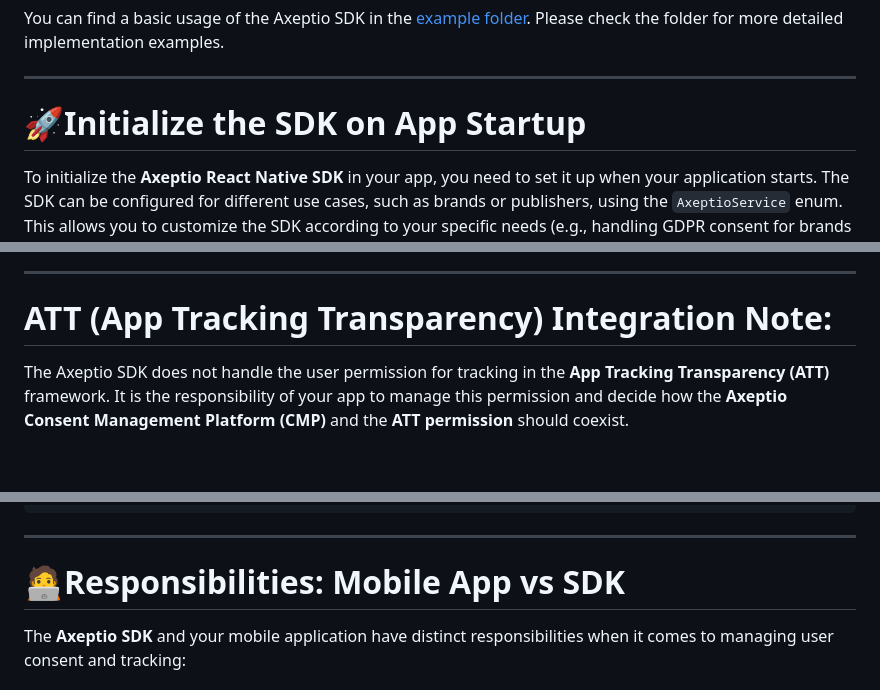
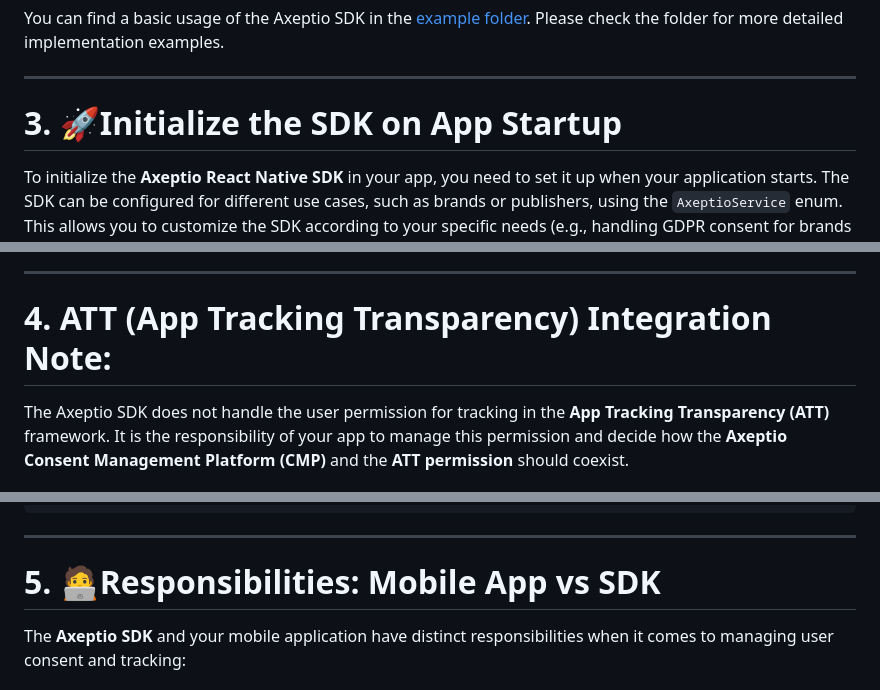
Before and after one commit to Eleonora-iannone/Axeptio-React-Native-SDK, a Markdown page: README.md, 3 parts joined by grey strips. Rendered like a GitHub page; blank space fills up the shorter version.

````diff
--- a/README.md
+++ b/README.md
@@ -70,7 +70,7 @@ npx pod-install
 ```
 You can find a basic usage of the Axeptio SDK in the [example folder](https://github.com/axeptio/react-native-sdk/tree/master/example). Please check the folder for more detailed implementation examples.
 ***
-# 🚀Initialize the SDK on App Startup
+# 3. 🚀Initialize the SDK on App Startup
 To initialize the **Axeptio React Native SDK** in your app, you need to set it up when your application starts. The SDK can be configured for different use cases, such as brands or publishers, using the `AxeptioService` enum. This allows you to customize the SDK according to your specific needs (e.g., handling GDPR consent for brands or publishers).
 
 Here’s a step-by-step guide on how to initialize the SDK:
@@ -105,7 +105,7 @@ async function init() {
  - `optional_consent_token`: This token (if available) allows you to pass a previously stored consent token to restore the user's previous consent choices. This is optional, and you can skip it if it's not required.
 
 ***
-# ATT (App Tracking Transparency) Integration Note:
+# 4. ATT (App Tracking Transparency) Integration Note:
 
 The Axeptio SDK does not handle the user permission for tracking in the **App Tracking Transparency (ATT)** framework. It is the responsibility of your app to manage this permission and decide how the **Axeptio Consent Management Platform (CMP)** and the **ATT permission** should coexist.
 
@@ -160,7 +160,7 @@ async function handleATT() {
 }
 ```
 ***
-# 🧑‍💻Responsibilities: Mobile App vs SDK
+# 5. 🧑‍💻Responsibilities: Mobile App vs SDK
 The **Axeptio SDK** and your mobile application have distinct responsibilities when it comes to managing user consent and tracking:
 
 #### Mobile Application Responsibilities:
````
Also changed, not shown: other parts of README.md (+17 -17 lines).
